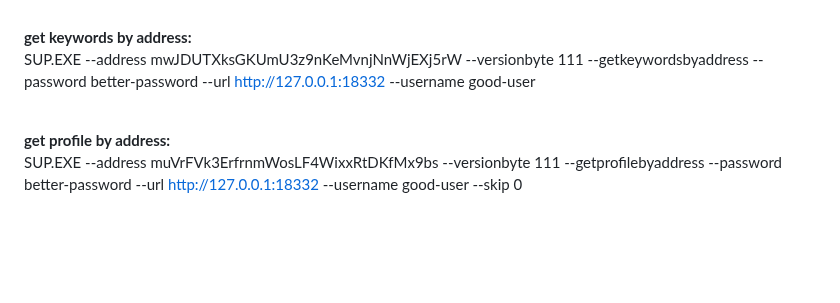
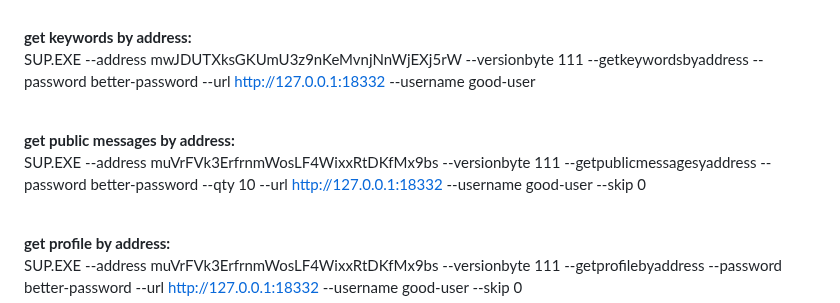
Before and after one commit to embiimob/Sup, a Markdown page: README.md, the part around the change. Rendered like a GitHub page; blank space fills up the shorter version.

```diff
--- a/README.md
+++ b/README.md
@@ -108,6 +108,10 @@ navigates to requested url in browser.
 
 **get keywords by address:**<br />
   SUP.EXE --address mwJDUTXksGKUmU3z9nKeMvnjNnWjEXj5rW --versionbyte 111 --getkeywordsbyaddress --password better-password --url http://127.0.0.1:18332 --username good-user<br />
+<br />
+
+**get public messages by address:**<br />
+  SUP.EXE --address muVrFVk3ErfrnmWosLF4WixxRtDKfMx9bs --versionbyte 111 --getpublicmessagesyaddress --password better-password --qty 10 --url http://127.0.0.1:18332 --username good-user --skip 0<br />
 <br />
 
 **get profile by address:**<br />
```
